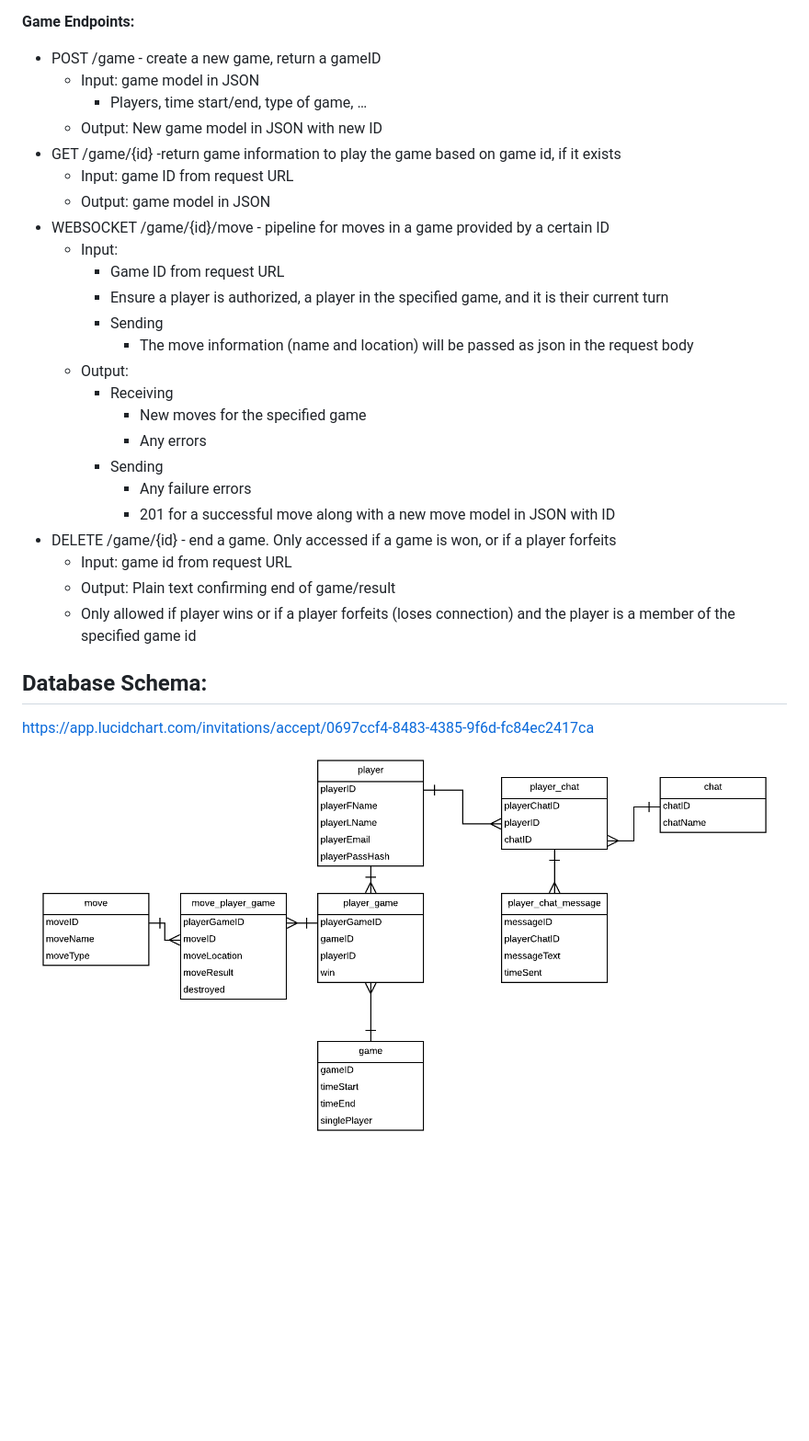
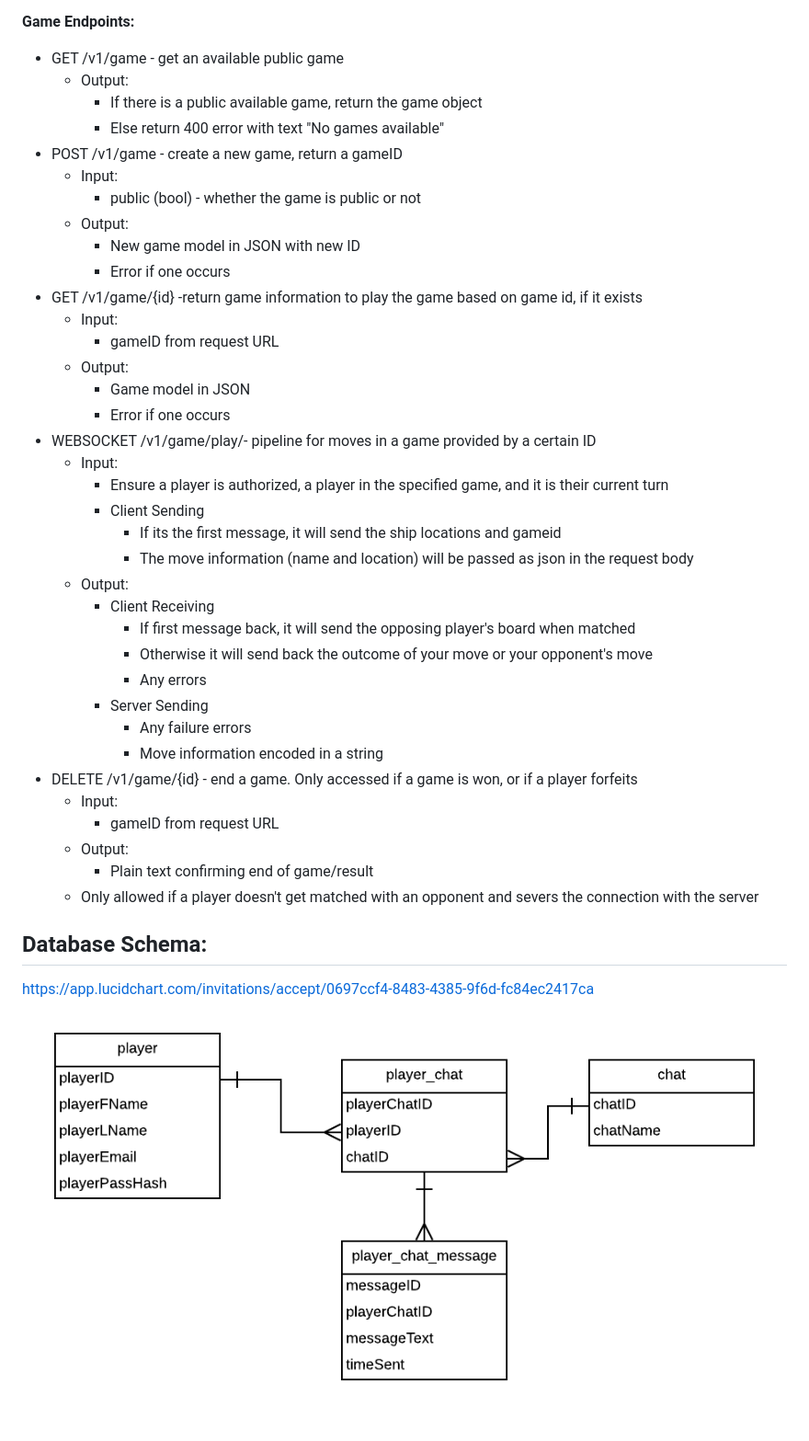
Before and after one commit to adiramani/INFO441-Battleships, a Markdown page: README.md, the part around one of its changes. Shown at 92% size. Drawn GitHub-style; pictures changed too: readme_images/erd.png; blank space fills up the shorter version.

```diff
--- a/README.md
+++ b/README.md
@@ -94,30 +120,42 @@ The user stories not implemented above would likely be implemented in a future i
       * Any errors that occur
 
 **Game Endpoints:**
-* POST /game - create a new game, return a gameID
-  * Input: game model in JSON
-      * Players, time start/end, type of game, …
-  * Output: New game model in JSON with new ID
-* GET /game/{id} -return game information to play the game based on game id, if it exists
-  * Input: game ID from request URL
-  * Output: game model in JSON
-* WEBSOCKET /game/{id}/move - pipeline for moves in a game provided by a certain ID
+* GET /v1/game - get an available public game
+  * Output:
+    * If there is a public available game, return the game object
+    * Else return 400 error with text "No games available"
+* POST /v1/game - create a new game, return a gameID
   * Input:
-    * Game ID from request URL
+      * public (bool) - whether the game is public or not
+  * Output:
+    * New game model in JSON with new ID
+    * Error if one occurs
+* GET /v1/game/{id} -return game information to play the game based on game id, if it exists
+  * Input:
+    * gameID from request URL
+  * Output:
+    * Game model in JSON
+    * Error if one occurs
+* WEBSOCKET /v1/game/play/- pipeline for moves in a game provided by a certain ID
+  * Input:
     * Ensure a player is authorized, a player in the specified game, and it is their current turn
-    * Sending
+    * Client Sending
+      * If its the first message, it will send the ship locations and gameid
       * The move information (name and location) will be passed as json in the request body
   * Output:
-    * Receiving
-      * New moves for the specified game
+    * Client Receiving
+      * If first message back, it will send the opposing player's board when matched
+      * Otherwise it will send back the outcome of your move or your opponent's move
       * Any errors
-    * Sending
+    * Server Sending
       * Any failure errors
-      * 201 for a successful move along with a new move model in JSON with ID
-* DELETE /game/{id} - end a game. Only accessed if a game is won, or if a player forfeits
-  * Input: game id from request URL
-  * Output: Plain text confirming end of game/result
-  * Only allowed if player wins or if a player forfeits (loses connection) and the player is a member of the specified game id
+      * Move information encoded in a string
+* DELETE /v1/game/{id} - end a game. Only accessed if a game is won, or if a player forfeits
+  * Input:
+    * gameID from request URL
+  * Output:
+    * Plain text confirming end of game/result
+  * Only allowed if a player doesn't get matched with an opponent and severs the connection with the server
 
 
 
```
Also changed, not shown: other parts of README.md (+67 -41 lines), readme_images/erd old.png (added), 5 other files.
